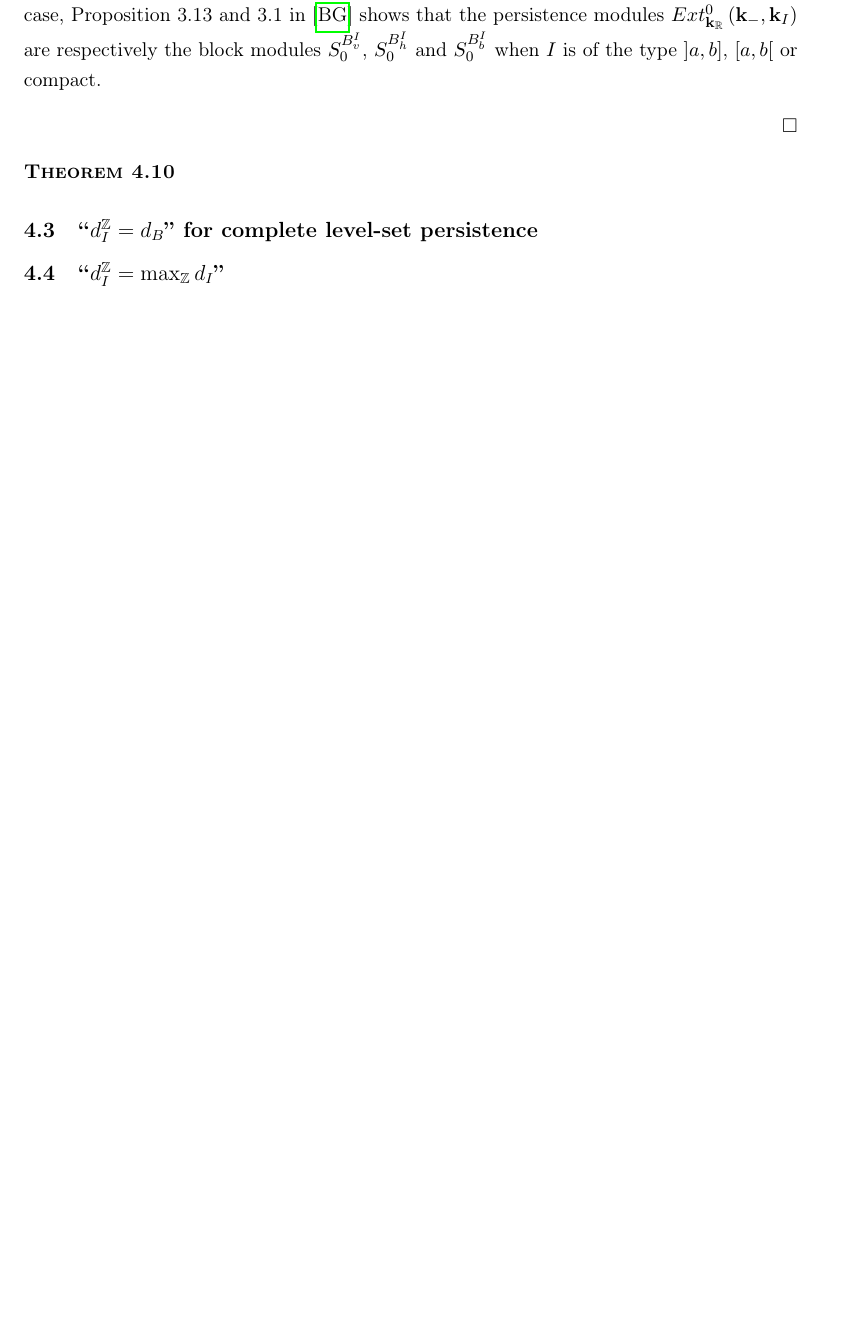
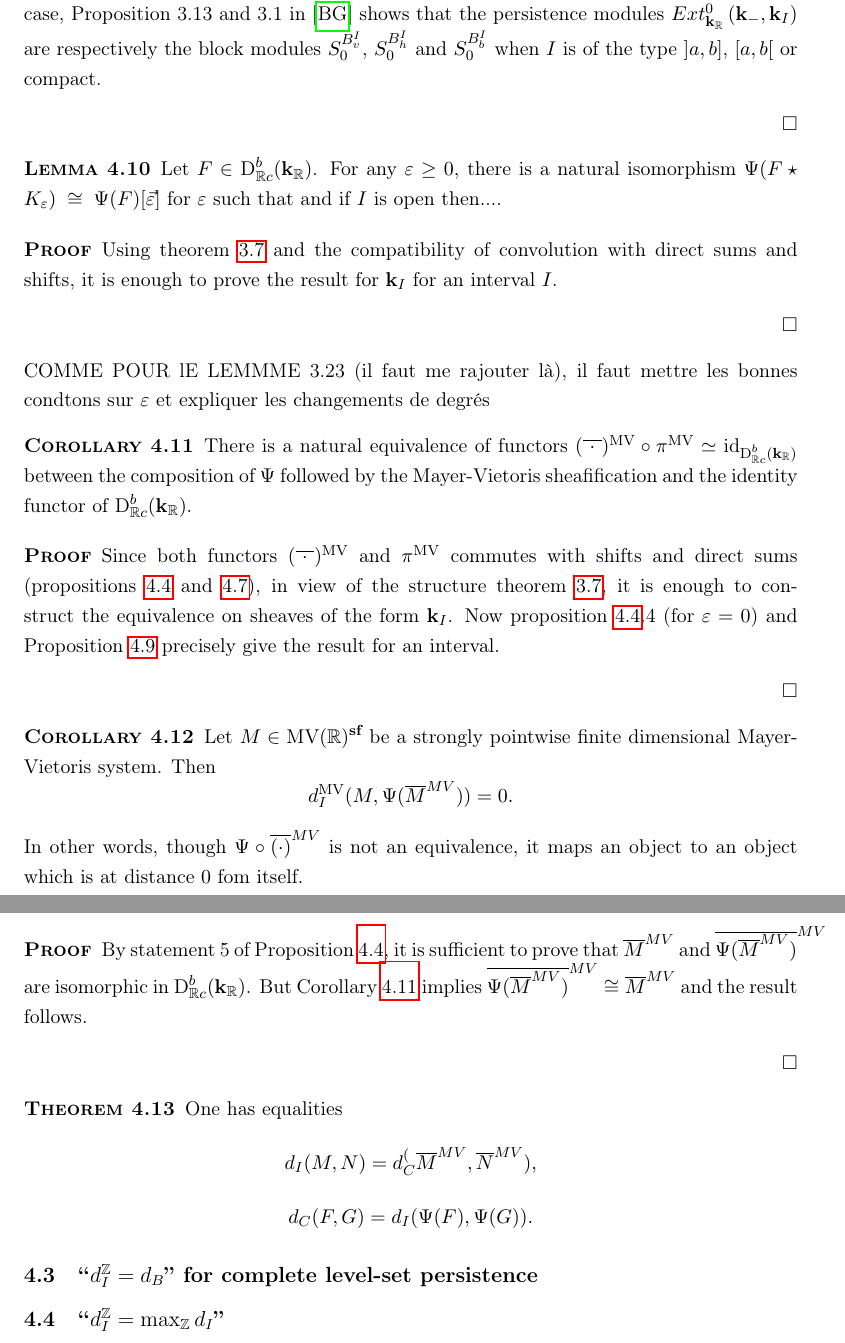
Before and after one commit to gginot/Level-set-persistence-and-sheaf-theory, a LaTeX paper (main.tex): part of page 26 of 29 before the commit and two parts of pages 27 and 28 of 30 after it, the two joined at a grey line, cut so that both start at the same text, the shorter picture padded with empty space. Compiled offline with pdfLaTeX.

Commit message:
Updates from Overleaf

```diff
--- a/main.tex
+++ b/main.tex
@@ -978,8 +1014,35 @@ Now the three other types of intervals, the computation is easier since we only
 $S_0^{B_b^I}$ when $I$ is of the type $]a, b]$, $[a, b[$ or compact.
 \end{pf}
 
-\begin{thm}
+\begin{lem}Let $F \in \D^b_{\R c}(\kk_\R)$. For any $\varepsilon \geq 0$, there is a natural isomorphism
+$ \Psi(F \star K_{\varepsilon}) \; \cong \; \Psi(F)[\vec{\varepsilon}]$ for $\varepsilon$ such that and if $I$ is open then....
+\end{lem}
+\begin{pf}
+ Using theorem~\ref{T:KSdecomposition} and the compatibility of convolution with direct sums and shifts, it is enough to prove the result for $\kk_I$ for an interval $I$.
+\end{pf}
+COMME POUR lE LEMMME 3.23 (il faut me rajouter là), il faut mettre les bonnes condtons sur $\varepsilon$ et expliquer les changements de degrés
 
+\begin{cor}\label{C:MVcircPsiisId}
+ There is a natural equivalence of functors
+ $(\overline{~\cdot~ })^{\text{MV}} \circ \pi^{\text{MV}} \simeq \text{id}_{\D^b_{\R c}(\kk_\R)}$ between the composition of $\Psi$ followed by the Mayer-Vietoris sheafification and the identity functor of $\D^b_{\R c}(\kk_\R)$.
+\end{cor}
+\begin{pf}
+ Since both functors $(\overline{~\cdot~ })^{\text{MV}}$ and $ \pi^{\text{MV}} $ commutes with shifts and direct sums (propositions~\ref{P:PropertiesofMVSheafification} and \ref{P:PropertiesofPsi}), in view of the structure theorem~\ref{T:KSdecomposition}, it is enough to construct the equivalence on sheaves of the form $\kk_{I}$. Now proposition~\ref{P:PropertiesofMVSheafification}.4 (for $\varepsilon=0$) and Proposition~\ref{P:PsionIntervals} precisely give the result for an interval.
+\end{pf}
+
+\begin{cor}\label{C:MVdisO}
+ Let $M\in \mbox{MV}(\R)^\s$ be a strongly pointwise finite dimensional Mayer-Vietoris system. Then
+ $$d_I^{\text{MV}}(M, \Psi ( \overline{M}^{MV})) = 0. $$
+\end{cor}
+In other words, though $\Psi \circ \overline{(\cdot)}^{MV}$ is not an equivalence, it maps an object to an object which is at distance $0$ fom itself.
+\begin{pf}
+ By statement 5 of Proposition~\ref{P:PropertiesofMVSheafification}, it is sufficient to prove that $\overline{M}^{MV}$ and $\overline{\Psi(\overline{M}^{MV})}^{MV}$ are isomorphic in $\D^b_{\R c}(\kk_\R)$. But Corollary~\ref{C:MVcircPsiisId} implies  $\overline{\Psi(\overline{M}^{MV})}^{MV} \cong \overline{M}^{MV}$ and the result follows.
+\end{pf}
+
+
+
+\begin{thm} One has equalities $$d_I(M, N) = d_C^(\overline{M}^{MV}, \overline{N}^{MV}), $$
+$$ d_C(F,G) =d_I(\Psi(F), \Psi(G)).$$
 \end{thm}
 
 
```
Also changed, not shown: main.tex (95 more changed lines).
